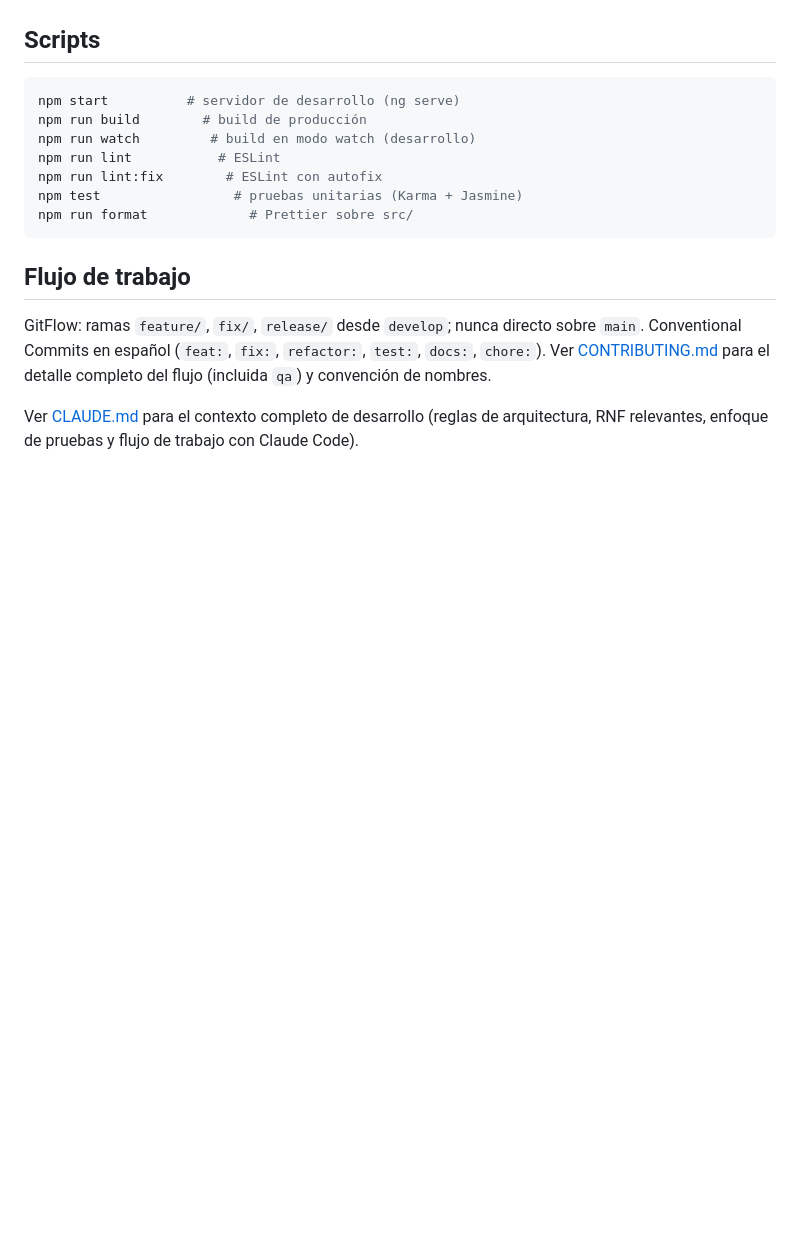
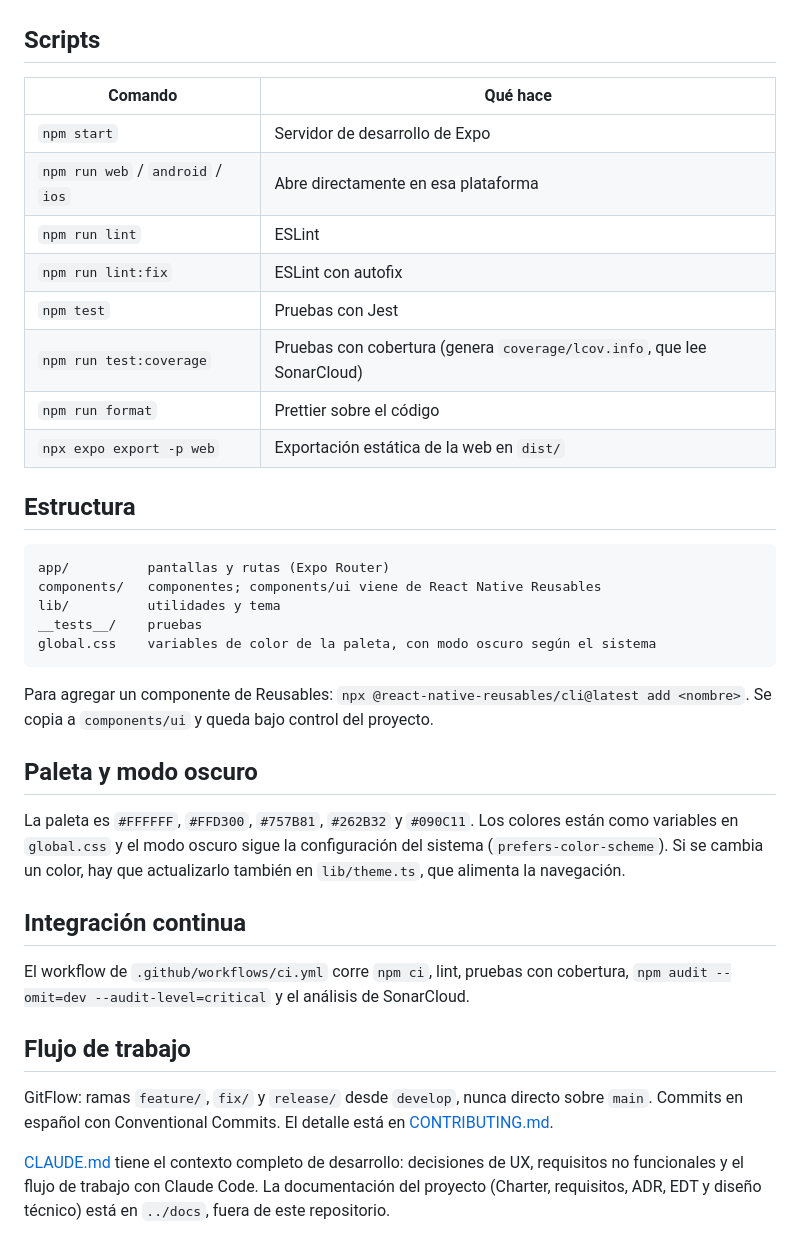
Before and after one commit to wfgp12/aequo-frontend, a Markdown page: README.md, the part around one of its changes. Drawn GitHub-style; blank space fills up the shorter version.

````diff
--- a/README.md
+++ b/README.md
@@ -47,18 +51,39 @@ Configurar la config de Firebase del cliente (`environment.ts`) y la URL base de
 
 ## Scripts
 
-```bash
-npm start          # servidor de desarrollo (ng serve)
-npm run build        # build de producción
-npm run watch         # build en modo watch (desarrollo)
-npm run lint           # ESLint
-npm run lint:fix        # ESLint con autofix
-npm test                 # pruebas unitarias (Karma + Jasmine)
-npm run format             # Prettier sobre src/
+| Comando | Qué hace |
+|---|---|
+| `npm start` | Servidor de desarrollo de Expo |
+| `npm run web` / `android` / `ios` | Abre directamente en esa plataforma |
+| `npm run lint` | ESLint |
+| `npm run lint:fix` | ESLint con autofix |
+| `npm test` | Pruebas con Jest |
+| `npm run test:coverage` | Pruebas con cobertura (genera `coverage/lcov.info`, que lee SonarCloud) |
+| `npm run format` | Prettier sobre el código |
+| `npx expo export -p web` | Exportación estática de la web en `dist/` |
+
+## Estructura
+
 ```
+app/          pantallas y rutas (Expo Router)
+components/   componentes; components/ui viene de React Native Reusables
+lib/          utilidades y tema
+__tests__/    pruebas
+global.css    variables de color de la paleta, con modo oscuro según el sistema
+```
+
+Para agregar un componente de Reusables: `npx @react-native-reusables/cli@latest add <nombre>`. Se copia a `components/ui` y queda bajo control del proyecto.
+
+## Paleta y modo oscuro
+
+La paleta es `#FFFFFF`, `#FFD300`, `#757B81`, `#262B32` y `#090C11`. Los colores están como variables en `global.css` y el modo oscuro sigue la configuración del sistema (`prefers-color-scheme`). Si se cambia un color, hay que actualizarlo también en `lib/theme.ts`, que alimenta la navegación.
+
+## Integración continua
+
+El workflow de `.github/workflows/ci.yml` corre `npm ci`, lint, pruebas con cobertura, `npm audit --omit=dev --audit-level=critical` y el análisis de SonarCloud.
 
 ## Flujo de trabajo
 
-GitFlow: ramas `feature/`, `fix/`, `release/` desde `develop`; nunca directo sobre `main`. Conventional Commits en español (`feat:`, `fix:`, `refactor:`, `test:`, `docs:`, `chore:`). Ver [CONTRIBUTING.md](./CONTRIBUTING.md) para el detalle completo del flujo (incluida `qa`) y convención de nombres.
+GitFlow: ramas `feature/`, `fix/` y `release/` desde `develop`, nunca directo sobre `main`. Commits en español con Conventional Commits. El detalle está en [CONTRIBUTING.md](./CONTRIBUTING.md).
 
-Ver [CLAUDE.md](./CLAUDE.md) para el contexto completo de desarrollo (reglas de arquitectura, RNF relevantes, enfoque de pruebas y flujo de trabajo con Claude Code).
+[CLAUDE.md](./CLAUDE.md) tiene el contexto completo de desarrollo: decisiones de UX, requisitos no funcionales y el flujo de trabajo con Claude Code. La documentación del proyecto (Charter, requisitos, ADR, EDT y diseño técnico) está en `../docs`, fuera de este repositorio.
````
Also changed, not shown: other parts of README.md (+30 -26 lines).
